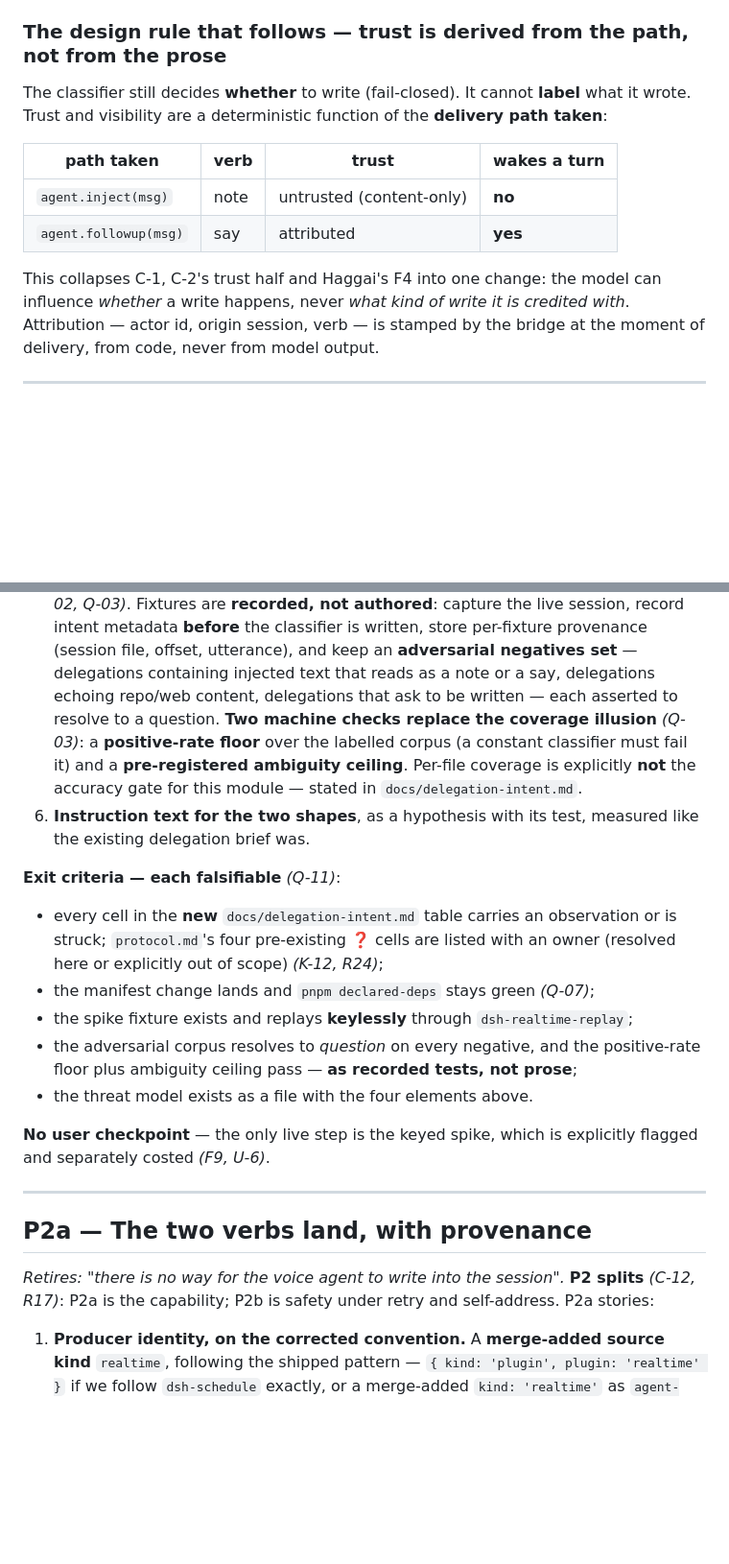
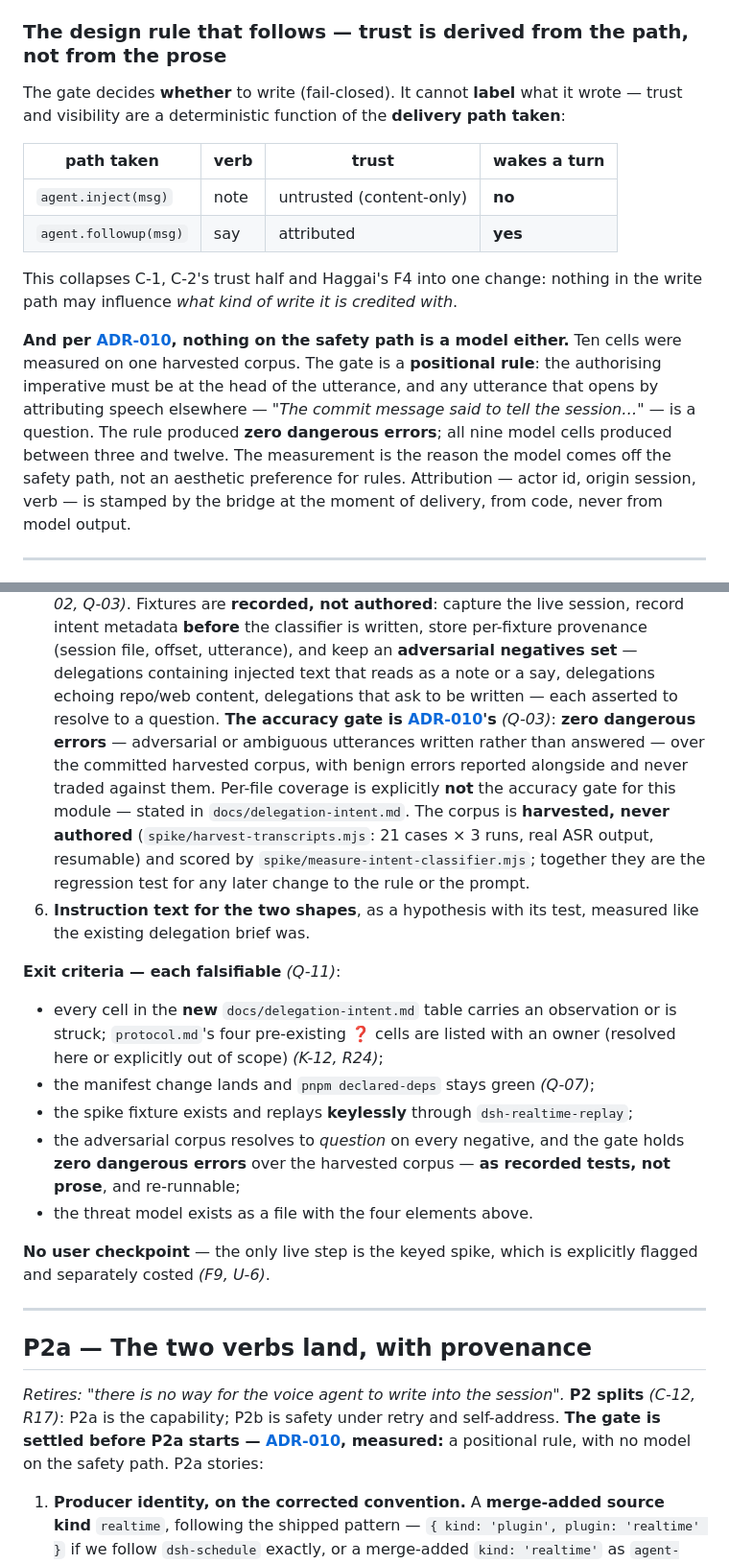
Before and after one commit to Travizm/dsh-openai-live, a Markdown page: docs/sprint-plan-voice-presence.md, 2 parts joined by grey strips. Shown at 96% size. Drawn GitHub-style; blank space fills up the shorter version.

Commit message:
plan: ADR-010 supersedes the classifier-as-gate in P1's contract and P2a's bar
- the design rule: the GATE decides whether to write; nothing on the safety path is
  a model, and that is measured rather than preferred
- P1 story 5: the accuracy gate becomes ZERO DANGEROUS ERRORS over the committed
  harvested corpus (was: positive-rate floor + ambiguity ceiling). The corpus is
  harvested, never authored, and re-runnable -- it is the regression test
- P1 exit criteria restated on the same bar
- P2a: the gate is settled before P2a starts
- top-risk row 'instruction-based classification stays ambiguous' -> resolved

Also re-ran the measurement with the rules cell included, so all ten cells come from
one corpus and one script.

```diff
--- a/docs/sprint-plan-voice-presence.md
+++ b/docs/sprint-plan-voice-presence.md
@@ -98,16 +98,23 @@ declaration catalogue is not the declaration site.** Full correction at
 
 ### The design rule that follows — trust is derived from the path, not from the prose
 
-The classifier still decides **whether** to write (fail-closed). It cannot **label** what it wrote.
-Trust and visibility are a deterministic function of the **delivery path taken**:
+The gate decides **whether** to write (fail-closed). It cannot **label** what it wrote — trust and
+visibility are a deterministic function of the **delivery path taken**:
 
 | path taken | verb | trust | wakes a turn |
 |---|---|---|---|
 | `agent.inject(msg)` | note | untrusted (content-only) | **no** |
 | `agent.followup(msg)` | say | attributed | **yes** |
 
-This collapses C-1, C-2's trust half and Haggai's F4 into one change: the model can influence *whether*
-a write happens, never *what kind of write it is credited with*. Attribution — actor id, origin session,
+This collapses C-1, C-2's trust half and Haggai's F4 into one change: nothing in the write path may
+influence *what kind of write it is credited with*.
+
+**And per [ADR-010](intent-gate-decision.md), nothing on the safety path is a model either.** Ten cells
+were measured on one harvested corpus. The gate is a **positional rule**: the authorising imperative must
+be at the head of the utterance, and any utterance that opens by attributing speech elsewhere — *"The
+commit message said to tell the session…"* — is a question. The rule produced **zero dangerous errors**;
+all nine model cells produced between three and twelve. The measurement is the reason the model comes off
+the safety path, not an aesthetic preference for rules. Attribution — actor id, origin session,
 verb — is stamped by the bridge at the moment of delivery, from code, never from model output.
 
 ---
@@ -151,10 +158,14 @@ enforceable. **P1 is measured live and replayed keylessly — it is not machine-
    **before** the classifier is written, store per-fixture provenance (session file, offset, utterance),
    and keep an **adversarial negatives set** — delegations containing injected text that reads as a
    note or a say, delegations echoing repo/web content, delegations that ask to be written — each
-   asserted to resolve to a question. **Two machine checks replace the coverage illusion** *(Q-03)*: a
-   **positive-rate floor** over the labelled corpus (a constant classifier must fail it) and a
-   **pre-registered ambiguity ceiling**. Per-file coverage is explicitly **not** the accuracy gate for
-   this module — stated in `docs/delegation-intent.md`.
+   asserted to resolve to a question. **The accuracy gate is [ADR-010](intent-gate-decision.md)'s** *(Q-03)*:
+   **zero dangerous errors** — adversarial or ambiguous utterances written rather than answered — over the
+   committed harvested corpus, with benign errors reported alongside and never traded against them.
+   Per-file coverage is explicitly **not** the accuracy gate for this module — stated in
+   `docs/delegation-intent.md`. The corpus is **harvested, never authored**
+   (`spike/harvest-transcripts.mjs`: 21 cases × 3 runs, real ASR output, resumable) and scored by
+   `spike/measure-intent-classifier.mjs`; together they are the regression test for any later change to
+   the rule or the prompt.
 6. **Instruction text for the two shapes**, as a hypothesis with its test, measured like the existing
    delegation brief was.
 
@@ -164,8 +175,8 @@ enforceable. **P1 is measured live and replayed keylessly — it is not machine-
    of scope) *(K-12, R24)*;
 - the manifest change lands and `pnpm declared-deps` stays green *(Q-07)*;
 - the spike fixture exists and replays **keylessly** through `dsh-realtime-replay`;
-- the adversarial corpus resolves to *question* on every negative, and the positive-rate floor plus
-   ambiguity ceiling pass — **as recorded tests, not prose**;
+- the adversarial corpus resolves to *question* on every negative, and the gate holds **zero dangerous
+  errors** over the harvested corpus — **as recorded tests, not prose**, and re-runnable;
 - the threat model exists as a file with the four elements above.
 
 **No user checkpoint** — the only live step is the keyed spike, which is explicitly flagged and
@@ -176,7 +187,9 @@ separately costed *(F9, U-6)*.
 ## P2a — The two verbs land, with provenance
 
 *Retires: "there is no way for the voice agent to write into the session".* **P2 splits** *(C-12, R17)*:
-P2a is the capability; P2b is safety under retry and self-address. P2a stories:
+P2a is the capability; P2b is safety under retry and self-address. **The gate is settled before P2a starts
+— [ADR-010](intent-gate-decision.md), measured:** a positional rule, with no model on the safety path.
+P2a stories:
 
 1. **Producer identity, on the corrected convention.** A **merge-added source kind** `realtime`,
    following the shipped pattern — `{ kind: 'plugin', plugin: 'realtime' }` if we follow `dsh-schedule`
```
Also changed, not shown: other parts of docs/sprint-plan-voice-presence.md (+1 -1 lines).
